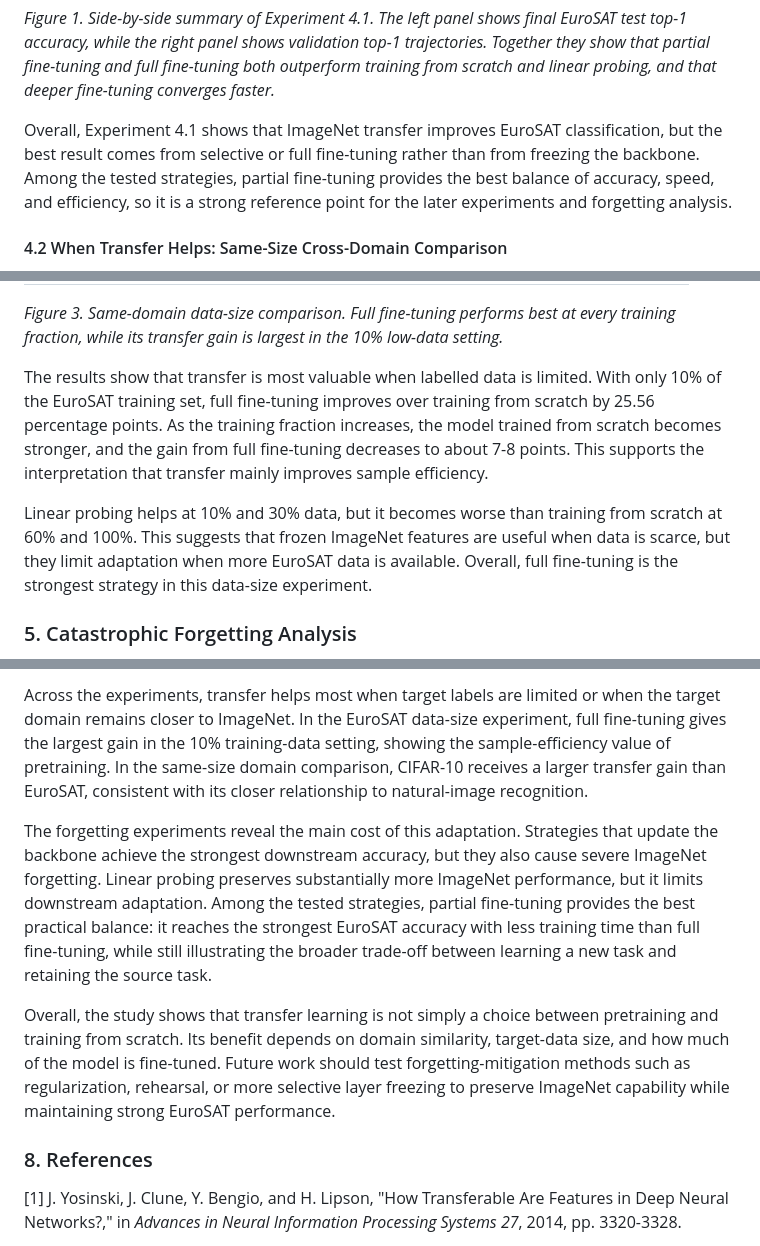
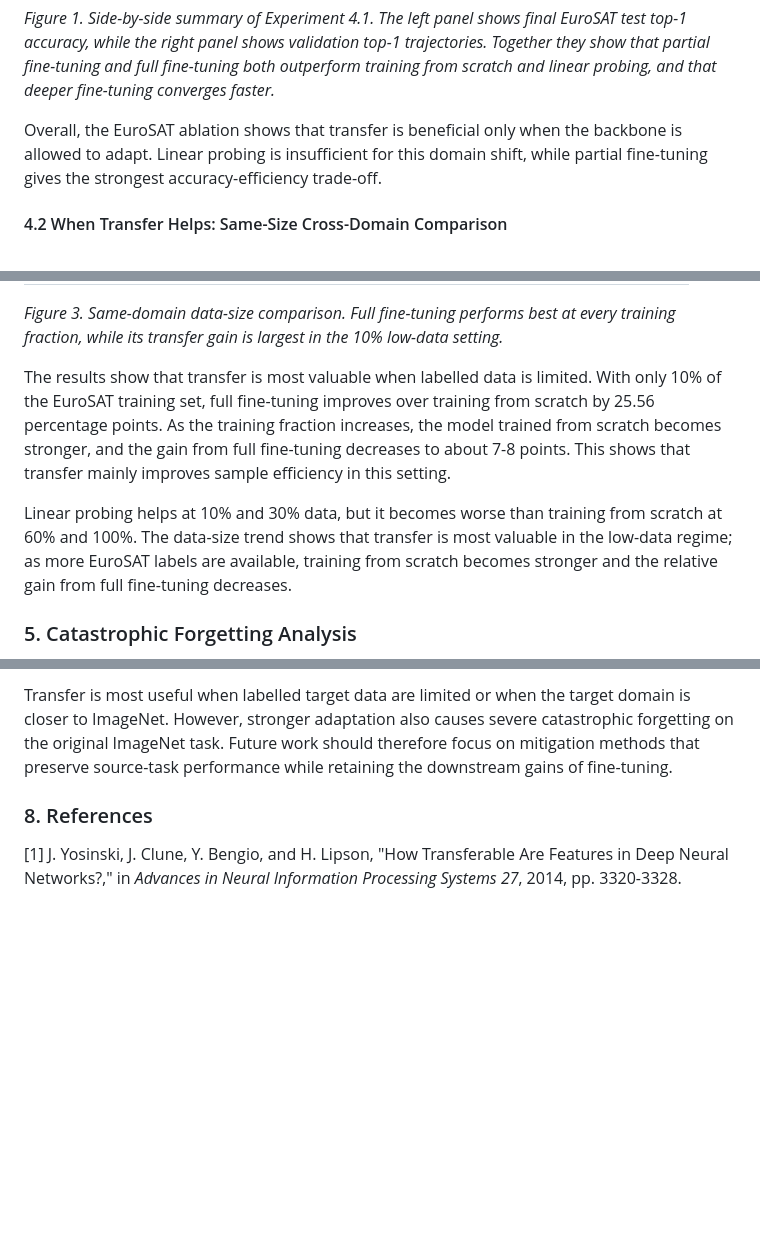
Before and after one commit to RuiquanQiao/COMP6242-group-project, a Markdown page: report.md, 3 parts joined by grey strips. Rendered like a GitHub page; blank space fills up the shorter version.

```diff
--- a/report.md
+++ b/report.md
@@ -98,7 +98,7 @@ Partial fine-tuning is also the best trade-off overall. It slightly outperforms
 
 *Figure 1. Side-by-side summary of Experiment 4.1. The left panel shows final EuroSAT test top-1 accuracy, while the right panel shows validation top-1 trajectories. Together they show that partial fine-tuning and full fine-tuning both outperform training from scratch and linear probing, and that deeper fine-tuning converges faster.*
 
-Overall, Experiment 4.1 shows that ImageNet transfer improves EuroSAT classification, but the best result comes from selective or full fine-tuning rather than from freezing the backbone. Among the tested strategies, partial fine-tuning provides the best balance of accuracy, speed, and efficiency, so it is a strong reference point for the later experiments and forgetting analysis.
+Overall, the EuroSAT ablation shows that transfer is beneficial only when the backbone is allowed to adapt. Linear probing is insufficient for this domain shift, while partial fine-tuning gives the strongest accuracy-efficiency trade-off.
 
 #### 4.2 When Transfer Helps: Same-Size Cross-Domain Comparison
 
@@ -164,9 +164,9 @@ This section varies the amount of EuroSAT training data in order to study whethe
 
 *Figure 3. Same-domain data-size comparison. Full fine-tuning performs best at every training fraction, while its transfer gain is largest in the 10% low-data setting.*
 
-The results show that transfer is most valuable when labelled data is limited. With only 10% of the EuroSAT training set, full fine-tuning improves over training from scratch by 25.56 percentage points. As the training fraction increases, the model trained from scratch becomes stronger, and the gain from full fine-tuning decreases to about 7-8 points. This supports the interpretation that transfer mainly improves sample efficiency.
+The results show that transfer is most valuable when labelled data is limited. With only 10% of the EuroSAT training set, full fine-tuning improves over training from scratch by 25.56 percentage points. As the training fraction increases, the model trained from scratch becomes stronger, and the gain from full fine-tuning decreases to about 7-8 points. This shows that transfer mainly improves sample efficiency in this setting.
 
-Linear probing helps at 10% and 30% data, but it becomes worse than training from scratch at 60% and 100%. This suggests that frozen ImageNet features are useful when data is scarce, but they limit adaptation when more EuroSAT data is available. Overall, full fine-tuning is the strongest strategy in this data-size experiment.
+Linear probing helps at 10% and 30% data, but it becomes worse than training from scratch at 60% and 100%. The data-size trend shows that transfer is most valuable in the low-data regime; as more EuroSAT labels are available, training from scratch becomes stronger and the relative gain from full fine-tuning decreases.
 
 ### 5. Catastrophic Forgetting Analysis
 
@@ -274,9 +276,5 @@ This project studied how an ImageNet-pretrained ResNet-18 transfers to EuroSAT,
 
-Across the experiments, transfer helps most when target labels are limited or when the target domain remains closer to ImageNet. In the EuroSAT data-size experiment, full fine-tuning gives the largest gain in the 10% training-data setting, showing the sample-efficiency value of pretraining. In the same-size domain comparison, CIFAR-10 receives a larger transfer gain than EuroSAT, consistent with its closer relationship to natural-image recognition.
-
-The forgetting experiments reveal the main cost of this adaptation. Strategies that update the backbone achieve the strongest downstream accuracy, but they also cause severe ImageNet forgetting. Linear probing preserves substantially more ImageNet performance, but it limits downstream adaptation. Among the tested strategies, partial fine-tuning provides the best practical balance: it reaches the strongest EuroSAT accuracy with less training time than full fine-tuning, while still illustrating the broader trade-off between learning a new task and retaining the source task.
-
-Overall, the study shows that transfer learning is not simply a choice between pretraining and training from scratch. Its benefit depends on domain similarity, target-data size, and how much of the model is fine-tuned. Future work should test forgetting-mitigation methods such as regularization, rehearsal, or more selective layer freezing to preserve ImageNet capability while maintaining strong EuroSAT performance.
+Transfer is most useful when labelled target data are limited or when the target domain is closer to ImageNet. However, stronger adaptation also causes severe catastrophic forgetting on the original ImageNet task. Future work should therefore focus on mitigation methods that preserve source-task performance while retaining the downstream gains of fine-tuning.
 
 ### 8. References
 
```
Also changed, not shown: other parts of report.md (+13 -11 lines).
